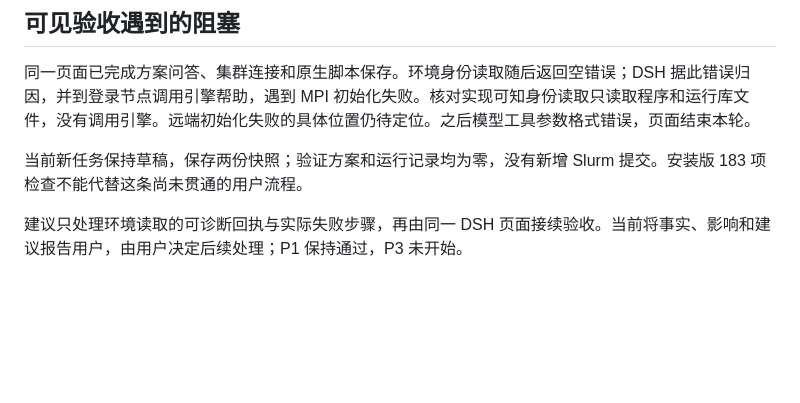
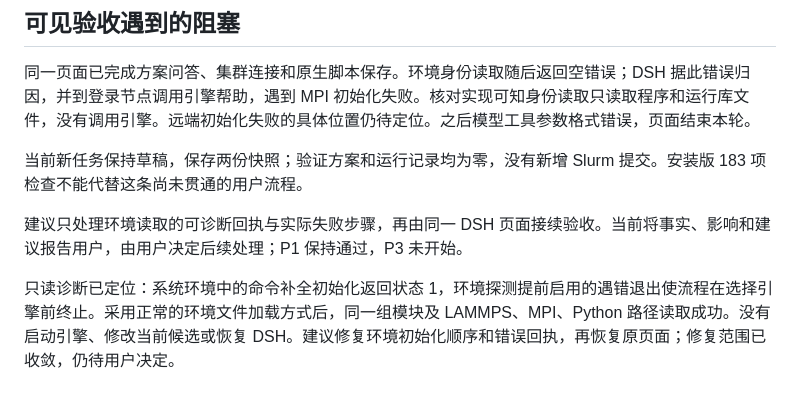
Before and after one commit to XPYY233/auto-lammps-mcp, a Markdown page: docs/P2_ACCEPTANCE.md, the part around the change. Drawn GitHub-style; blank space fills up the shorter version.

```diff
--- a/docs/P2_ACCEPTANCE.md
+++ b/docs/P2_ACCEPTANCE.md
@@ -31,3 +31,5 @@ P3 的完整批次及持续监视、P4 的完整分析和交接按后续阶段
 当前新任务保持草稿，保存两份快照；验证方案和运行记录均为零，没有新增 Slurm 提交。安装版 183 项检查不能代替这条尚未贯通的用户流程。
 
 建议只处理环境读取的可诊断回执与实际失败步骤，再由同一 DSH 页面接续验收。当前将事实、影响和建议报告用户，由用户决定后续处理；P1 保持通过，P3 未开始。
+
+只读诊断已定位：系统环境中的命令补全初始化返回状态 1，环境探测提前启用的遇错退出使流程在选择引擎前终止。采用正常的环境文件加载方式后，同一组模块及 LAMMPS、MPI、Python 路径读取成功。没有启动引擎、修改当前候选或恢复 DSH。建议修复环境初始化顺序和错误回执，再恢复原页面；修复范围已收敛，仍待用户决定。
```
Also changed, not shown: docs/AUDIT.md (+4 -0 lines).
